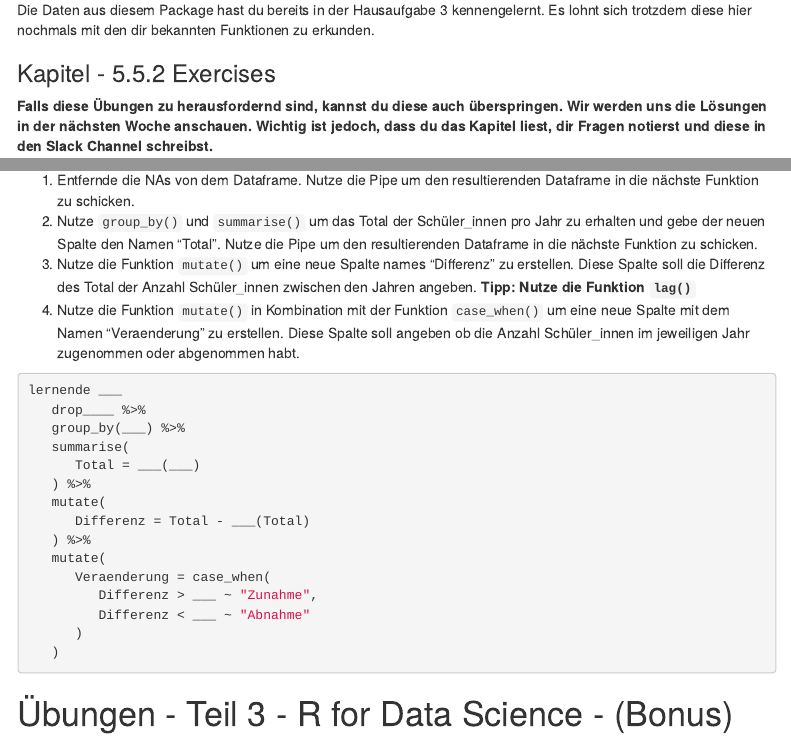
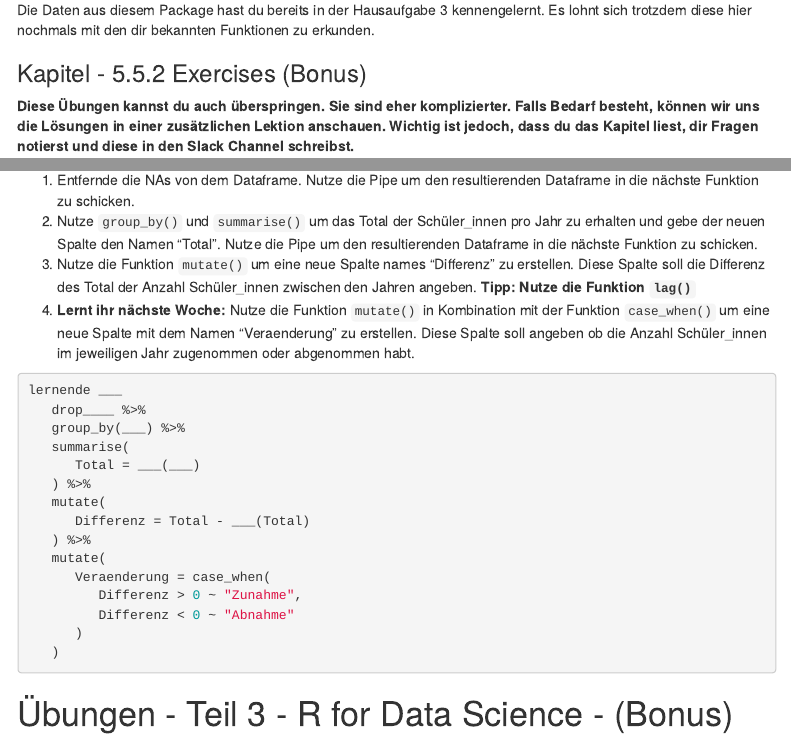
Before and after one commit to rstatsZH/ha-04-mehr-dplyr, an R Markdown document (ha-04.Rmd): the page in a window 1100 px wide, from 830 px down, and a second part further down, joined at a grey line. Rendered offline with R 4.5, knitr and Pandoc, with nearby package versions; some code elsewhere in the file could not run offline; menus at the side of the page are left out.

Commit message:
Remove case_when

````diff
--- a/ha-04.Rmd
+++ b/ha-04.Rmd
@@ -61,9 +61,9 @@ Die Daten aus diesem Package hast du bereits in der Hausaufgabe 3 kennengelernt.
 
 ```
 
-### Kapitel - 5.5.2 Exercises
+### Kapitel - 5.5.2 Exercises (Bonus)
 
-**Falls diese Übungen zu herausfordernd sind, kannst du diese auch überspringen. Wir werden uns die Lösungen in der nächsten Woche anschauen. Wichtig ist jedoch, dass du das Kapitel liest, dir Fragen notierst und diese in den Slack Channel schreibst.**
+**Diese Übungen kannst du auch überspringen. Sie sind eher komplizierter. Falls Bedarf besteht, können wir uns die Lösungen in einer zusätzlichen Lektion anschauen. Wichtig ist jedoch, dass du das Kapitel liest, dir Fragen notierst und diese in den Slack Channel schreibst.**
 
 1. Currently `dep_time` and `sched_dep_time` are convenient to look at, but hard to compute with because they're not really continuous numbers.
 Convert them to a more convenient representation of number of minutes since midnight.
@@ -197,7 +197,7 @@ Beginne mit dem `lernende` Dataframe und erstelle eine Code Sequenz mit folgende
 1. Entfernde die NAs von dem Dataframe. Nutze die Pipe um den resultierenden Dataframe in die nächste Funktion zu schicken.
 2. Nutze `group_by()` und `summarise()` um das Total der Schüler_innen pro Jahr zu erhalten und gebe der neuen Spalte den Namen "Total". Nutze die Pipe um den resultierenden Dataframe in die nächste Funktion zu schicken.
 3. Nutze die Funktion `mutate()` um eine neue Spalte names "Differenz" zu erstellen. Diese Spalte soll die Differenz des Total der Anzahl Schüler_innen zwischen den Jahren angeben. **Tipp: Nutze die Funktion `lag()`**
-4. Nutze die Funktion `mutate()` in Kombination mit der Funktion `case_when()` um eine neue Spalte mit dem Namen "Veraenderung" zu erstellen. Diese Spalte soll angeben ob die Anzahl Schüler_innen im jeweiligen Jahr zugenommen oder abgenommen habt.
+4. **Lernt ihr nächste Woche:** Nutze die Funktion `mutate()` in Kombination mit der Funktion `case_when()` um eine neue Spalte mit dem Namen "Veraenderung" zu erstellen. Diese Spalte soll angeben ob die Anzahl Schüler_innen im jeweiligen Jahr zugenommen oder abgenommen habt.
 
 ```{r, eval=FALSE}
 
@@ -212,8 +212,8 @@ lernende ___
    ) %>%
    mutate(
       Veraenderung = case_when(
-         Differenz > ___ ~ "Zunahme",
-         Differenz < ___ ~ "Abnahme"
+         Differenz > 0 ~ "Zunahme",
+         Differenz < 0 ~ "Abnahme"
       )
    )
 
````
